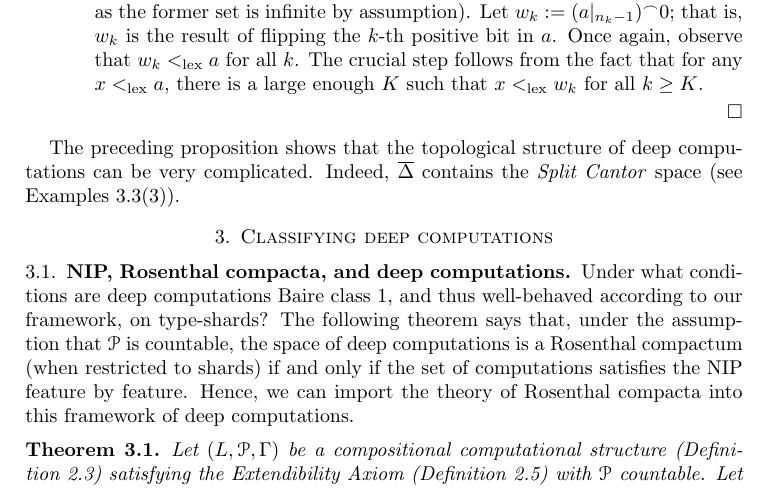
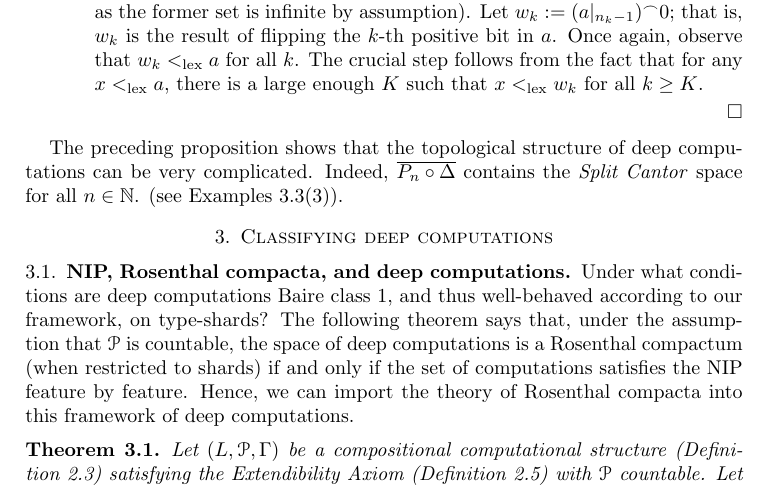
Before and after one commit to tonamatos/DeepComputationsNIP, a LaTeX paper (ComplexityViaTopology.tex): part of page 18 of 29, cut so that both start at the same text. Compiled offline with pdfLaTeX.

Commit message:
fixed typo in last paragraph of 2.4 ComplexityViaTopology.tex

```diff
--- a/ComplexityViaTopology.tex
+++ b/ComplexityViaTopology.tex
@@ -927,7 +927,7 @@ Note that if $a$ is the constant zero, then $f_a^-=\mathbf{0^{\infty}}$.
 \end{proof}
 
 The preceding proposition shows that the topological structure of deep computations can be very complicated.
-Indeed, $\overline\Delta$ contains the \emph{Split Cantor} space (see Examples~\ref{E:Rosenthal comacta}(3)).
+Indeed, $\overline{P_n\circ \Delta}$ contains the \emph{Split Cantor} space for all $n\in\mathbb{N}$. (see Examples~\ref{E:Rosenthal comacta}(3)).
 
 \section{Classifying deep computations}
 \label{S:Classification}
```
